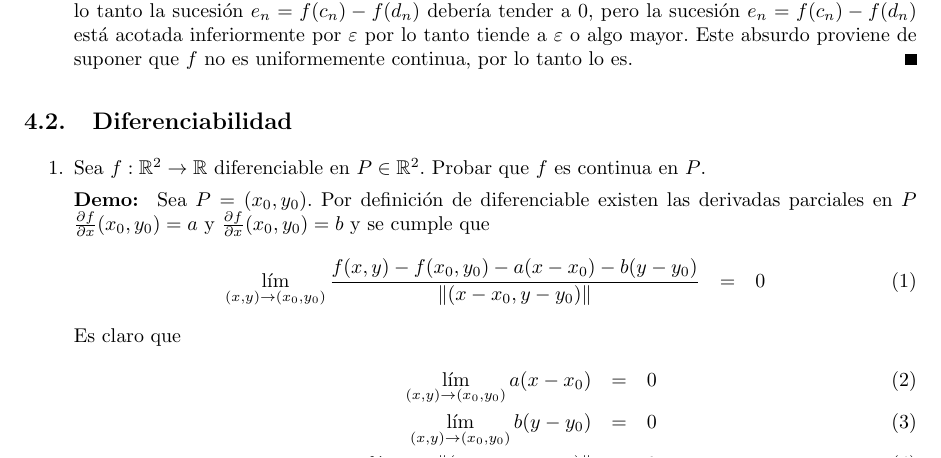
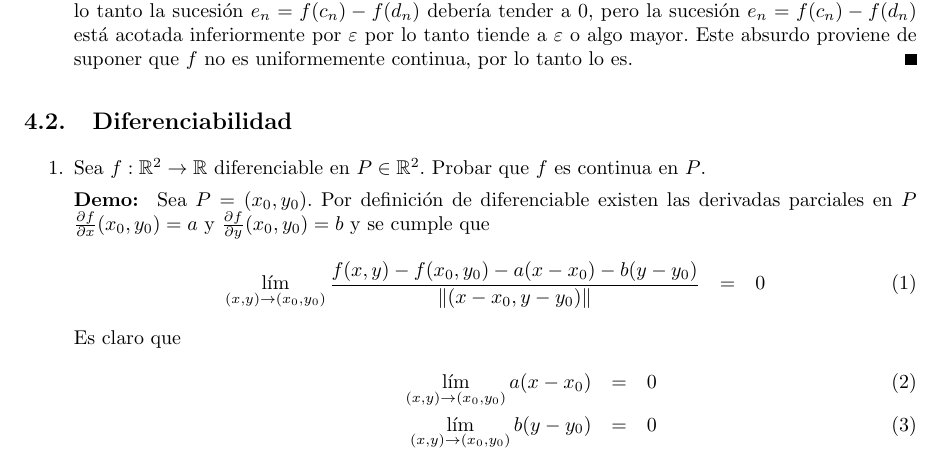
Before and after one commit to CubaWiki/Analisis-ApunteFinal-Heiber, a LaTeX document (apunte.tex): part of page 5 of 10, cut so that both start at the same text. Compiled offline with pdfLaTeX.

Commit message:
Error en 4.2.1
Creo que repitieron sin querer la derivada parcial en x cuando era la parcial en x y la parcial en y.

```diff
--- a/apunte.tex
+++ b/apunte.tex
@@ -553,7 +553,7 @@ continua en $P$.
 
 \begin{demo}
 Sea $P = (x_0,y_0)$. Por definici'on de diferenciable existen las derivadas
-parciales en $P$ $\parcial{f}{x}(x_0,y_0) = a$ y $\parcial{f}{x}(x_0,y_0) = b$
+parciales en $P$ $\parcial{f}{x}(x_0,y_0) = a$ y $\parcial{f}{y}(x_0,y_0) = b$
 y se cumple que
 \begin{eqnarray}
 \label {lim-dif}
```
